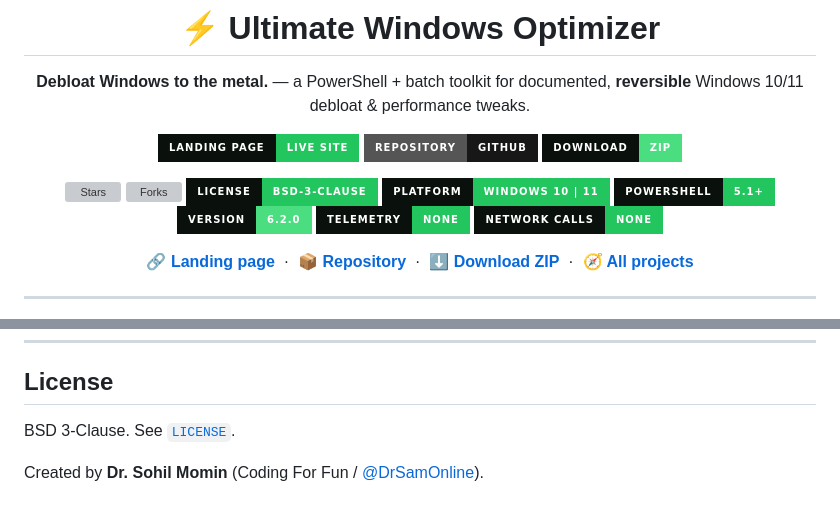
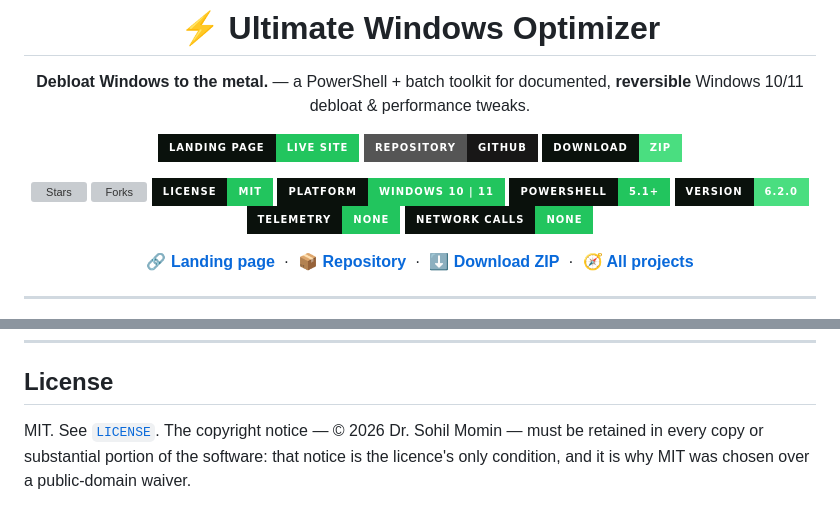
Before and after one commit to drsamonline/ULTIMATE-WINDOWS-OPTIMIZER, a Markdown page: README.md, 2 parts joined by grey strips. GitHub-like rendering; badges without logos; grey boxes are pictures that could not be loaded.

Commit message:
docs: the README states the licence the repository now has (ULTIMATE-WINDOWS-OPTIMIZER)
The LICENSE was changed to MIT on 2026-10-27. Rule 3 is that LICENSE, SPDX
headers, README and package.json agree, and a README badge claiming the old
licence is the part a reader sees first.

```diff
--- a/README.md
+++ b/README.md
@@ -10,7 +10,7 @@
 
 [![Stars](https://img.shields.io/github/stars/drsamonline/ULTIMATE-WINDOWS-OPTIMIZER?style=for-the-badge&logo=github&color=22c55e&labelColor=0a110c)](https://github.com/drsamonline/ULTIMATE-WINDOWS-OPTIMIZER/stargazers)
 [![Forks](https://img.shields.io/github/forks/drsamonline/ULTIMATE-WINDOWS-OPTIMIZER?style=for-the-badge&logo=github&color=22c55e&labelColor=0a110c)](https://github.com/drsamonline/ULTIMATE-WINDOWS-OPTIMIZER/forks)
-[![License](https://img.shields.io/badge/license-BSD--3--Clause-22c55e?style=for-the-badge&labelColor=0a110c)](LICENSE)
+[![License](https://img.shields.io/badge/license-MIT-22c55e?style=for-the-badge&labelColor=0a110c)](LICENSE)
 [![Platform](https://img.shields.io/badge/platform-Windows%2010%20%7C%2011-22c55e?style=for-the-badge&labelColor=0a110c)](#requirements)
 [![PowerShell](https://img.shields.io/badge/PowerShell-5.1%2B-22c55e?style=for-the-badge&labelColor=0a110c)](#requirements)
 [![Version](https://img.shields.io/badge/version-6.2.0-4ade80?style=for-the-badge&labelColor=0a110c)](CHANGELOG.md)
@@ -236,6 +236,6 @@ both run automatically on `windows-latest` under Windows PowerShell 5.1 in CI
 
 ## License
 
-BSD 3-Clause. See [`LICENSE`](LICENSE).
-
-Created by **Dr. Sohil Momin** (Coding For Fun / [@DrSamOnline](https://github.com/DrSamOnline)).
+MIT. See [`LICENSE`](LICENSE). The copyright notice — © 2026 Dr. Sohil Momin — must be
+retained in every copy or substantial portion of the software: that notice is the
+licence's only condition, and it is why MIT was chosen over a public-domain waiver.
```
